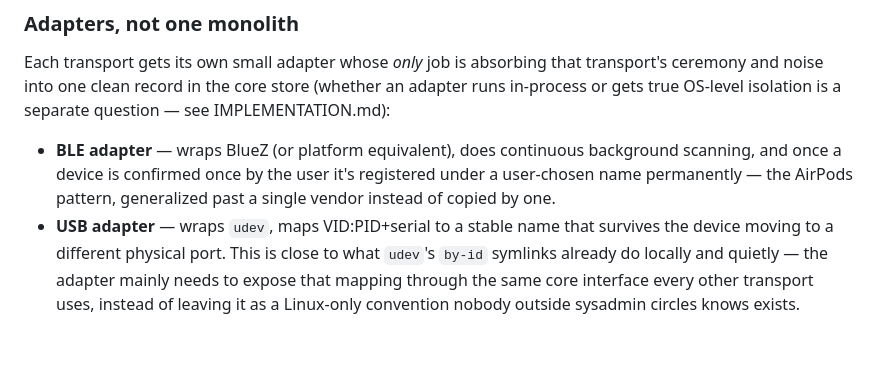
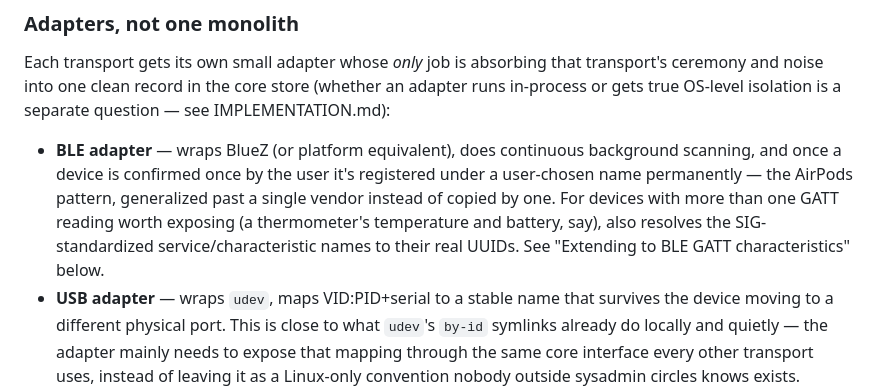
Before and after one commit to rinie/meterkast-dns, a Markdown page: README.md, the part around one of its changes. Rendered like a GitHub page; blank space fills up the shorter version.

```diff
--- a/README.md
+++ b/README.md
@@ -95,7 +95,11 @@ separate question — see IMPLEMENTATION.md):
 - **BLE adapter** — wraps BlueZ (or platform equivalent), does continuous
   background scanning, and once a device is confirmed once by the user it's
   registered under a user-chosen name permanently — the AirPods pattern,
-  generalized past a single vendor instead of copied by one.
+  generalized past a single vendor instead of copied by one. For devices
+  with more than one GATT reading worth exposing (a thermometer's
+  temperature and battery, say), also resolves the SIG-standardized
+  service/characteristic names to their real UUIDs. See "Extending to BLE
+  GATT characteristics" below.
 - **USB adapter** — wraps `udev`, maps VID:PID+serial to a stable name that
   survives the device moving to a different physical port. This is close to
   what `udev`'s `by-id` symlinks already do locally and quietly — the adapter
```
Also changed, not shown: other parts of README.md (+53 -0 lines).
